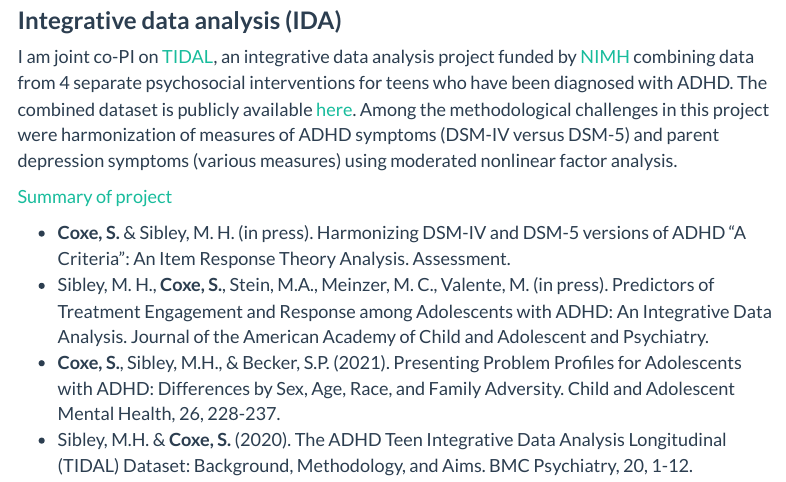
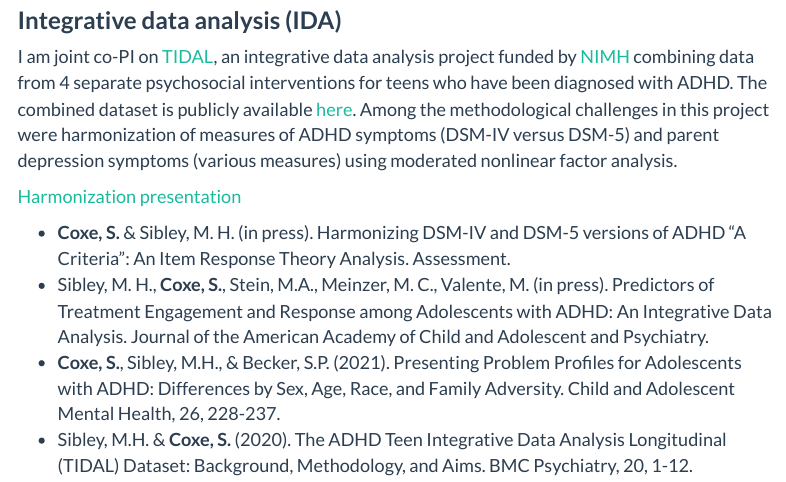
Before and after one commit to stefanycoxe/stefanycoxe.github.io, an R Markdown document (research.Rmd): the page in a window 1100 px wide, from 890 px down. The pictures show the output file research.html that the author committed with the source, opened offline; library style sheets and scripts come from the installed R packages; menus at the side of the page are left out.

Commit message:
April 2022 updates

```diff
--- a/research.Rmd
+++ b/research.Rmd
@@ -25,7 +25,7 @@ GLiMs are a broad family of statistical models that extend linear regression ana
 
 I am joint co-PI on [TIDAL](https://doi.org/10.1186/s12888-020-02734-6), an integrative data analysis project funded by [NIMH](https://reporter.nih.gov/project-details/9509965) combining data from 4 separate psychosocial interventions for teens who have been diagnosed with ADHD. The combined dataset is publicly available [here](https://nda.nih.gov/data_structure.html?short_name=tidal01). Among the methodological challenges in this project were harmonization of measures of ADHD symptoms (DSM-IV versus DSM-5) and parent depression symptoms (various measures) using moderated nonlinear factor analysis.
 
-[Summary of project](files/Coxe_Stats_040822.html)
+[Harmonization presentation](files/Coxe_Stats_040822.html)
 
 - **Coxe, S.** & Sibley, M. H. (in press). Harmonizing DSM-IV and DSM-5 versions of ADHD "A Criteria": An Item Response Theory Analysis. Assessment.
 - Sibley, M. H., **Coxe, S.**, Stein, M.A., Meinzer, M. C., Valente, M. (in press). Predictors of Treatment Engagement and Response among Adolescents with ADHD: An Integrative Data Analysis. Journal of the American Academy of Child and Adolescent and Psychiatry.
```
Also changed, not shown: index.html, research.html.
